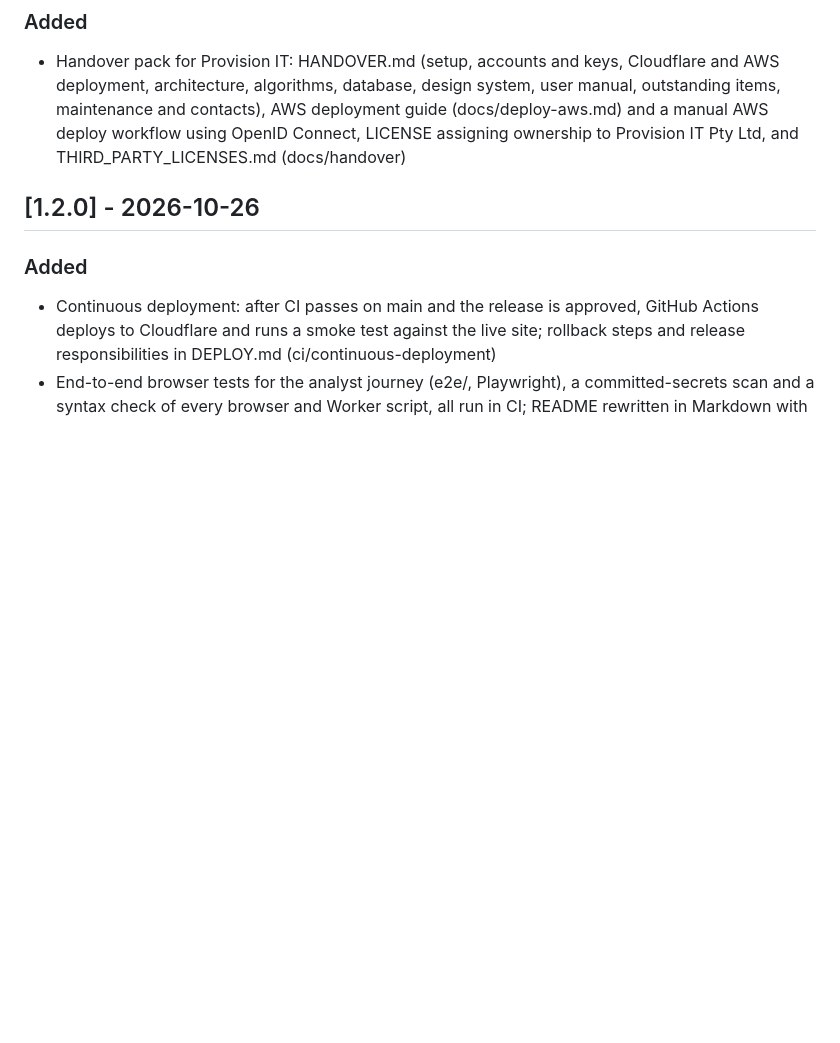
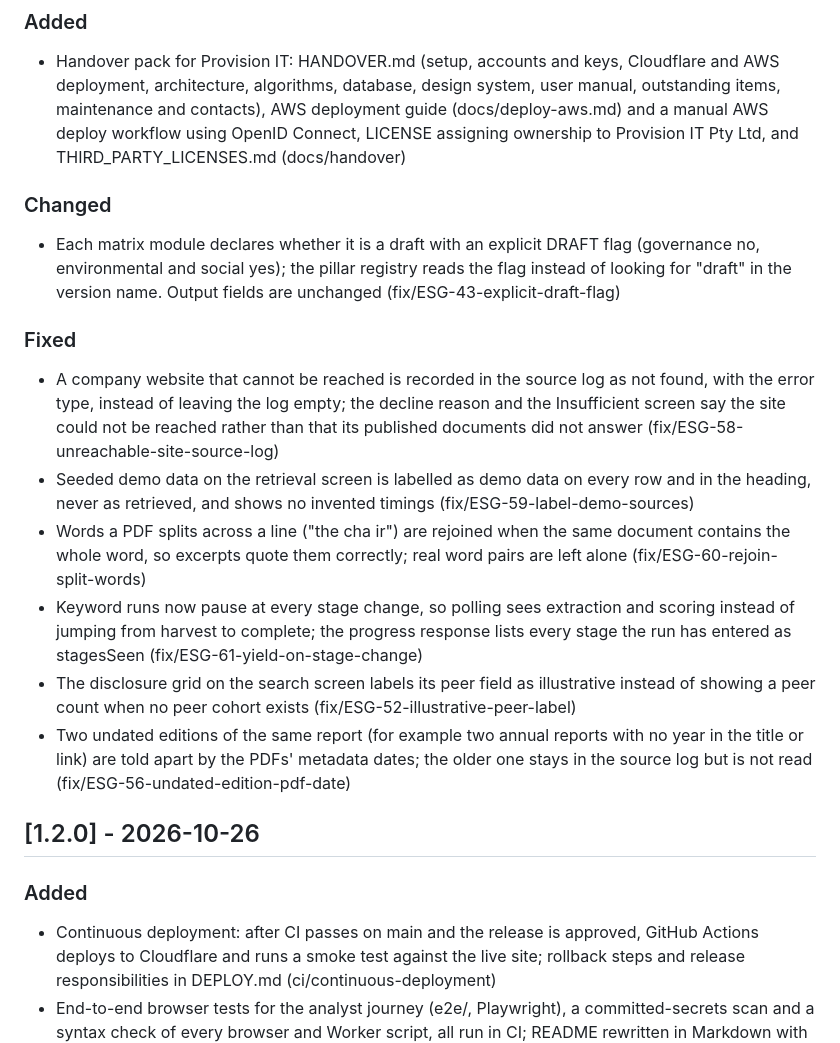
Before and after one commit to ESG-Platform-Team/ProvisionIT_ESG, a Markdown page: CHANGELOG.md, the part around one of its changes. Rendered like a GitHub page; blank space fills up the shorter version.

Commit message:
docs(changelog): version the release as 1.3.0
Records the Sprint 3 handover release: the handover pack (ESG-41), the
explicit DRAFT flag (ESG-43) and the six defect fixes from the 25 October
test run (ESG-52, ESG-56, ESG-58, ESG-59, ESG-60, ESG-61). The offline suite
is now 399 assertions in 15 files; README and HANDOVER.md say so.

```diff
--- a/CHANGELOG.md
+++ b/CHANGELOG.md
@@ -11,6 +13,30 @@ Unreleased. Format: [Keep a Changelog](https://keepachangelog.com/en/1.1.0/).
   maintenance and contacts), AWS deployment guide (docs/deploy-aws.md) and a manual AWS deploy
   workflow using OpenID Connect, LICENSE assigning ownership to Provision IT Pty Ltd, and
   THIRD_PARTY_LICENSES.md (docs/handover)
+
+### Changed
+- Each matrix module declares whether it is a draft with an explicit DRAFT flag (governance no,
+  environmental and social yes); the pillar registry reads the flag instead of looking for
+  "draft" in the version name. Output fields are unchanged (fix/ESG-43-explicit-draft-flag)
+
+### Fixed
+- A company website that cannot be reached is recorded in the source log as not found, with the
+  error type, instead of leaving the log empty; the decline reason and the Insufficient screen
+  say the site could not be reached rather than that its published documents did not answer
+  (fix/ESG-58-unreachable-site-source-log)
+- Seeded demo data on the retrieval screen is labelled as demo data on every row and in the
+  heading, never as retrieved, and shows no invented timings (fix/ESG-59-label-demo-sources)
+- Words a PDF splits across a line ("the cha ir") are rejoined when the same document contains
+  the whole word, so excerpts quote them correctly; real word pairs are left alone
+  (fix/ESG-60-rejoin-split-words)
+- Keyword runs now pause at every stage change, so polling sees extraction and scoring instead
+  of jumping from harvest to complete; the progress response lists every stage the run has
+  entered as stagesSeen (fix/ESG-61-yield-on-stage-change)
+- The disclosure grid on the search screen labels its peer field as illustrative instead of
+  showing a peer count when no peer cohort exists (fix/ESG-52-illustrative-peer-label)
+- Two undated editions of the same report (for example two annual reports with no year in the
+  title or link) are told apart by the PDFs' metadata dates; the older one stays in the source
+  log but is not read (fix/ESG-56-undated-edition-pdf-date)
 
 ## [1.2.0] - 2026-10-26
 
```
Also changed, not shown: other parts of CHANGELOG.md (+2 -0 lines), HANDOVER.md (+1 -1 lines), README.md (+1 -1 lines).
